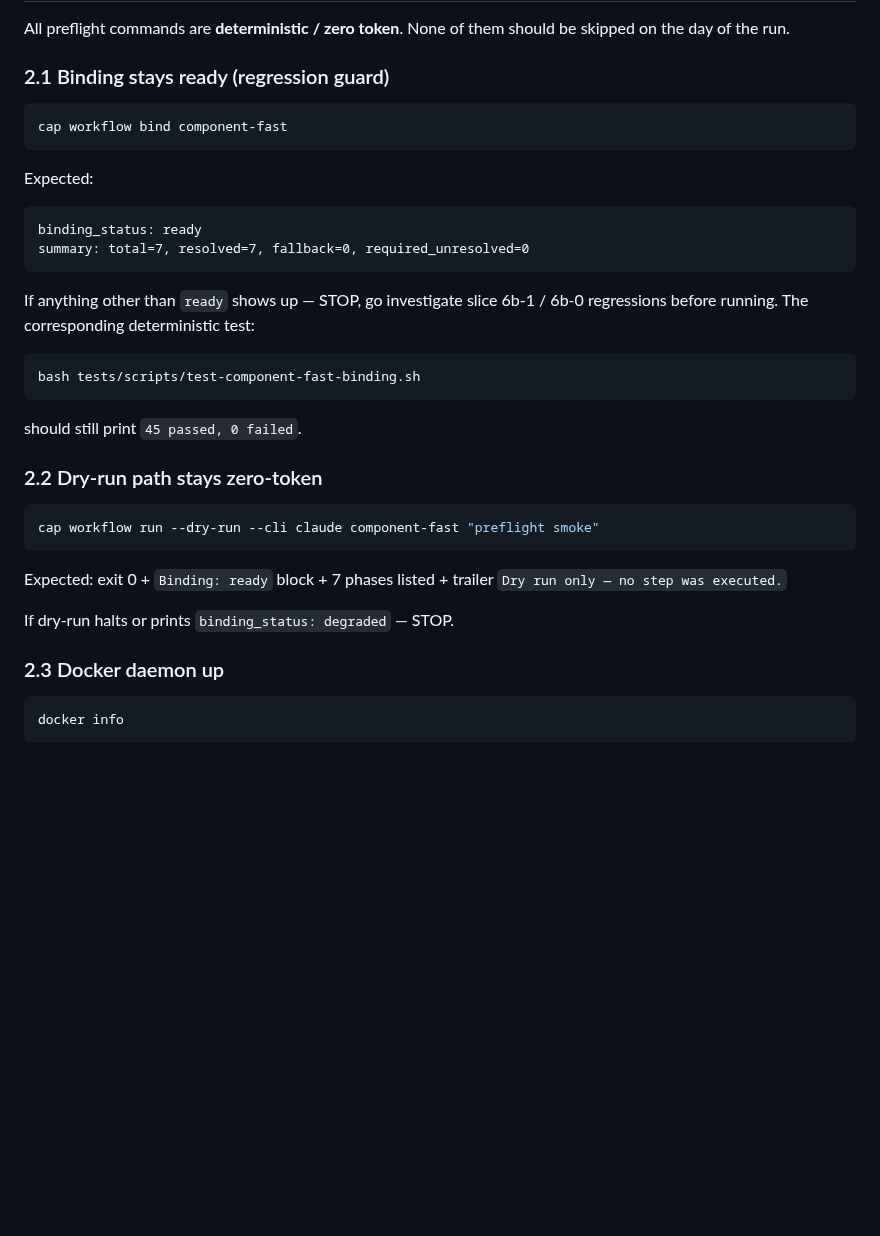
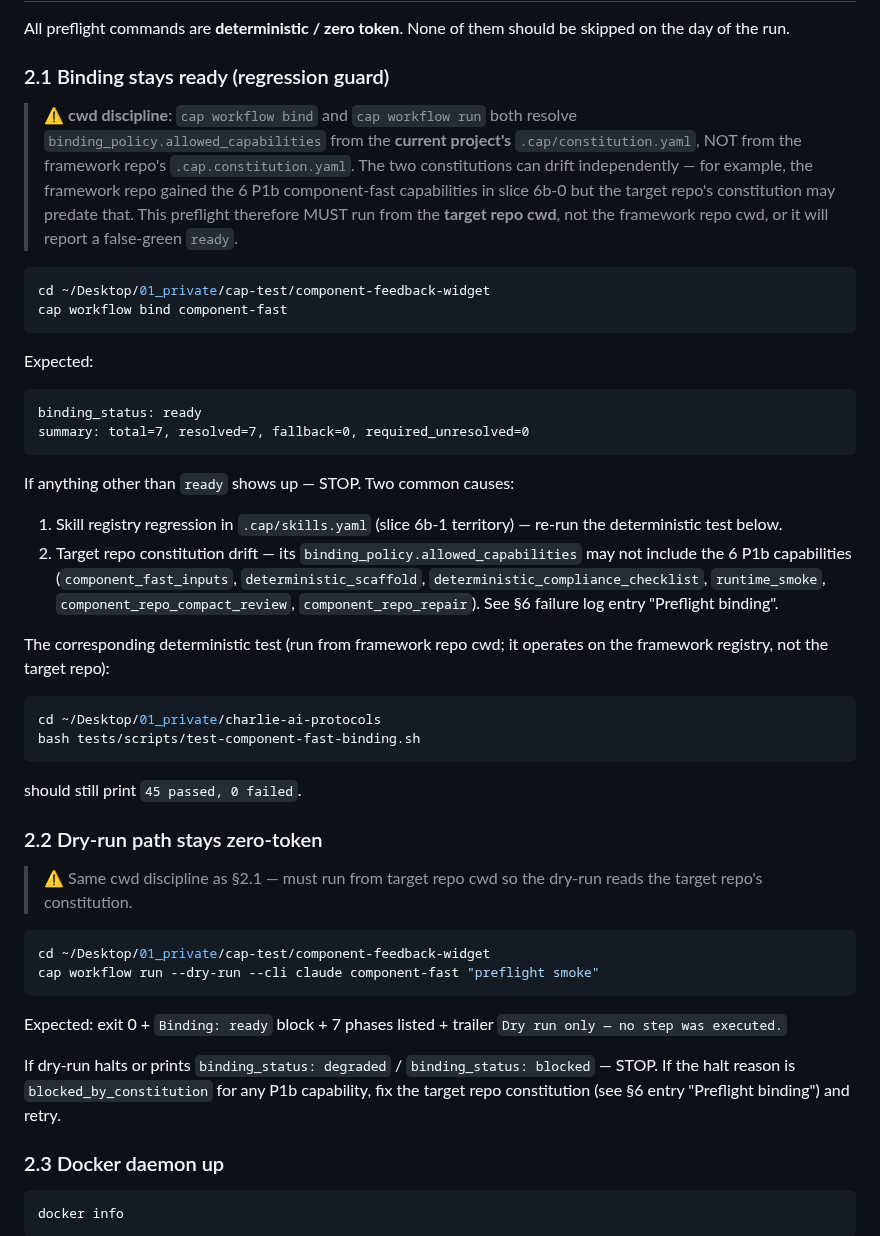
Before and after one commit to jack755051/charlie-ai-protocols, a Markdown page: development-records/dogfood/component-fast-6b-runbook-2026-05-15.md, the part around one of its changes. Drawn GitHub-style; blank space fills up the shorter version.

Commit message:
docs(dogfood): clarify component-fast 6b preflight cwd discipline
Slice 6b live dogfood attempt on 2026-05-15 was halted at
`binding_status: blocked` because §2.1 / §2.2 preflight earlier
ran from framework repo cwd (false-green ready) while the actual
`cap workflow run` was invoked from target repo cwd, which loads
a different `.cap/constitution.yaml` whose
`allowed_capabilities` predates P1b slice 6b-0 and is missing the
six new component-fast capabilities.

This patch is documentation-only:

- §2.1 and §2.2 add explicit `cd <target repo>` instructions and a
  cwd discipline warning explaining the two-constitution drift
  hazard.
- §6 failure log captures the 2026-05-15 09:20 incident with a
  full row (symptom / root cause / classification / next fix). The
  `environment_bug` enum description is extended to include
  "target-repo configuration drift from framework".

Target repo `.cap/constitution.yaml` mutation lives in the dogfood
fixture and is intentionally NOT included in this commit.

Future-CAP follow-up (out of scope here, captured for closeout):
`cap workflow bind` should diff workflow's required capabilities
against the target project constitution and surface a
promote/update suggestion (or a `cap component doctor` subcommand).

````diff
--- a/development-records/dogfood/component-fast-6b-runbook-2026-05-15.md
+++ b/development-records/dogfood/component-fast-6b-runbook-2026-05-15.md
@@ -33,7 +33,18 @@ them should be skipped on the day of the run.
 
 ### 2.1 Binding stays ready (regression guard)
 
+> ⚠️ **cwd discipline**: `cap workflow bind` and `cap workflow run`
+> both resolve `binding_policy.allowed_capabilities` from the
+> **current project's** `.cap/constitution.yaml`, NOT from the
+> framework repo's `.cap.constitution.yaml`. The two constitutions
+> can drift independently — for example, the framework repo gained
+> the 6 P1b component-fast capabilities in slice 6b-0 but the
+> target repo's constitution may predate that. This preflight
+> therefore MUST run from the **target repo cwd**, not the
+> framework repo cwd, or it will report a false-green `ready`.
+
 ```bash
+cd ~/Desktop/01_private/cap-test/component-feedback-widget
 cap workflow bind component-fast
 ```
 
@@ -44,11 +55,22 @@ binding_status: ready
 summary: total=7, resolved=7, fallback=0, required_unresolved=0
 ```
 
-If anything other than `ready` shows up — STOP, go investigate
-slice 6b-1 / 6b-0 regressions before running. The corresponding
-deterministic test:
+If anything other than `ready` shows up — STOP. Two common causes:
+1. Skill registry regression in `.cap/skills.yaml` (slice 6b-1
+   territory) — re-run the deterministic test below.
+2. Target repo constitution drift — its
+   `binding_policy.allowed_capabilities` may not include the 6
+   P1b capabilities (`component_fast_inputs`,
+   `deterministic_scaffold`, `deterministic_compliance_checklist`,
+   `runtime_smoke`, `component_repo_compact_review`,
+   `component_repo_repair`). See §6 failure log entry
+   "Preflight binding".
+
+The corresponding deterministic test (run from framework repo
+cwd; it operates on the framework registry, not the target repo):
 
 ```bash
+cd ~/Desktop/01_private/charlie-ai-protocols
 bash tests/scripts/test-component-fast-binding.sh
 ```
 
@@ -56,14 +78,21 @@ should still print `45 passed, 0 failed`.
 
 ### 2.2 Dry-run path stays zero-token
 
+> ⚠️ Same cwd discipline as §2.1 — must run from target repo cwd
+> so the dry-run reads the target repo's constitution.
+
 ```bash
+cd ~/Desktop/01_private/cap-test/component-feedback-widget
 cap workflow run --dry-run --cli claude component-fast "preflight smoke"
 ```
 
 Expected: exit 0 + `Binding: ready` block + 7 phases listed +
 trailer `Dry run only — no step was executed.`
 
-If dry-run halts or prints `binding_status: degraded` — STOP.
+If dry-run halts or prints `binding_status: degraded` /
+`binding_status: blocked` — STOP. If the halt reason is
+`blocked_by_constitution` for any P1b capability, fix the target
+repo constitution (see §6 entry "Preflight binding") and retry.
 
 ### 2.3 Docker daemon up
 
````
Also changed, not shown: other parts of development-records/dogfood/component-fast-6b-runbook-2026-05-15.md (+2 -2 lines).
